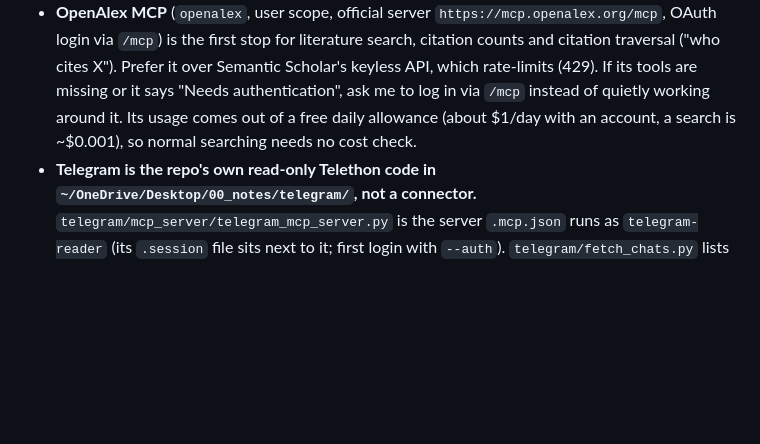
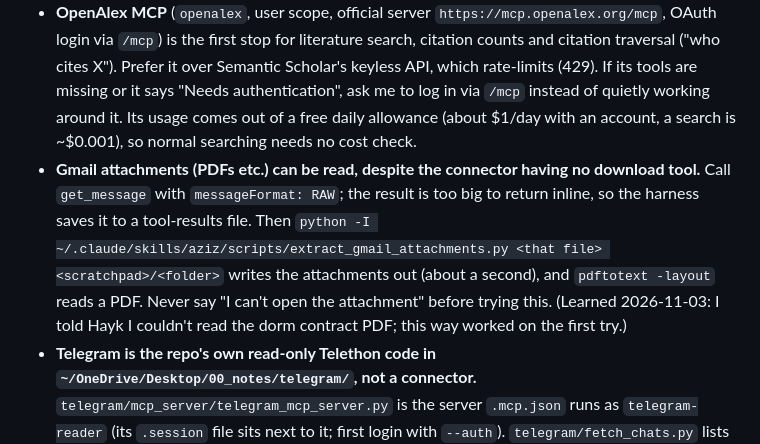
Before and after one commit to HaykTarkhanyan/claude-setup, a Markdown page: CLAUDE.md, the part around the change. Rendered like a GitHub page; blank space fills up the shorter version.

Commit message:
Global CLAUDE.md: read Gmail attachments via get_message RAW + extract script
Co-Authored-By: Claude Opus 5.5 <noreply@anthropic.com>
Claude-Session: https://claude.ai/code/session_01Ts6q5K5KkxBgMjZP3zLUQ8

```diff
--- a/CLAUDE.md
+++ b/CLAUDE.md
@@ -104,6 +104,7 @@ Never block the session with a `sleep` / `tail -f` / `for ...; grep ...` loop th
 ## Tools and plugins
 - **Context7 MCP** fetches live library/framework docs. It is the first stop for library, framework, SDK, and API syntax, config, and version-specific behavior (see Accuracy) - don't rely on training data for those.
 - **OpenAlex MCP** (`openalex`, user scope, official server `https://mcp.openalex.org/mcp`, OAuth login via `/mcp`) is the first stop for literature search, citation counts and citation traversal ("who cites X"). Prefer it over Semantic Scholar's keyless API, which rate-limits (429). If its tools are missing or it says "Needs authentication", ask me to log in via `/mcp` instead of quietly working around it. Its usage comes out of a free daily allowance (about $1/day with an account, a search is ~$0.001), so normal searching needs no cost check.
+- **Gmail attachments (PDFs etc.) can be read, despite the connector having no download tool.** Call `get_message` with `messageFormat: RAW`; the result is too big to return inline, so the harness saves it to a tool-results file. Then `python -I ~/.claude/skills/aziz/scripts/extract_gmail_attachments.py <that file> <scratchpad>/<folder>` writes the attachments out (about a second), and `pdftotext -layout` reads a PDF. Never say "I can't open the attachment" before trying this. (Learned 2026-11-03: I told Hayk I couldn't read the dorm contract PDF; this way worked on the first try.)
 - **Telegram is the repo's own read-only Telethon code in `~/OneDrive/Desktop/00_notes/telegram/`, not a connector.** `telegram/mcp_server/telegram_mcp_server.py` is the server `.mcp.json` runs as `telegram-reader` (its `.session` file sits next to it; first login with `--auth`). `telegram/fetch_chats.py` lists dialogs from the same session. If `telegram-reader` is down, don't stop or ask me to reconnect it: run a read-only script on that session instead. Load it with `load_session` / `load_api_creds` from `.claude/skills/telegram-saved-messages/scripts/saved_messages.py`, which reads the key into memory. That skill (Saved Messages) and `armenian-transcribe/scripts/fetch_telegram_audio.py` (chat audio) already do this. Never open, copy or write the `.session` file directly: a running server holds it and you get `database is locked`. (Added 2026-10-30.)
 - **"Heads up" notes come from the built-in `cc-plugin-you-should-know` plugin**, which runs a separate model over the session and shows me a note under a reply. A `UserPromptSubmit` hook (`~/.claude/hooks/you_should_know_inject.py`, backup in the notes repo's `.claude/global_hooks/`) adds each note to my next prompt as `[you-should-know plugin]` context: the full text if it was still on screen, the headline only if I dismissed it first. I have read these notes, so I may refer to them. Treat each one as an unverified claim and check it before acting on it. If I mention a heads-up you did not get, read this session's entry in `~/.claude/plugins/store/cc-plugin-you-should-know_builtin-*.json` (`sessions[].view`, and the global `seen` / `known` headline lists). (Added 2026-10-19.) **A headline-only note may belong to another session.** The plugin's `seen` / `known` lists carry no session id, so the hook passes on any headline that appeared anywhere since my last prompt, including ones from other open sessions. Full-text notes (on screen in this session) are this session's own. If a headline does not fit the current project or task, do not act on it; say in one line that it looks like it came from another session. (Learned 2026-10-29: a headline about a "b7088 Approve" card reached an unrelated PowerPoint-agent session.)
 - This file beats any skill or plugin instruction. Superpowers' "invoke a skill at 1% chance" rule does not apply; use a skill only when it clearly fits.
```
